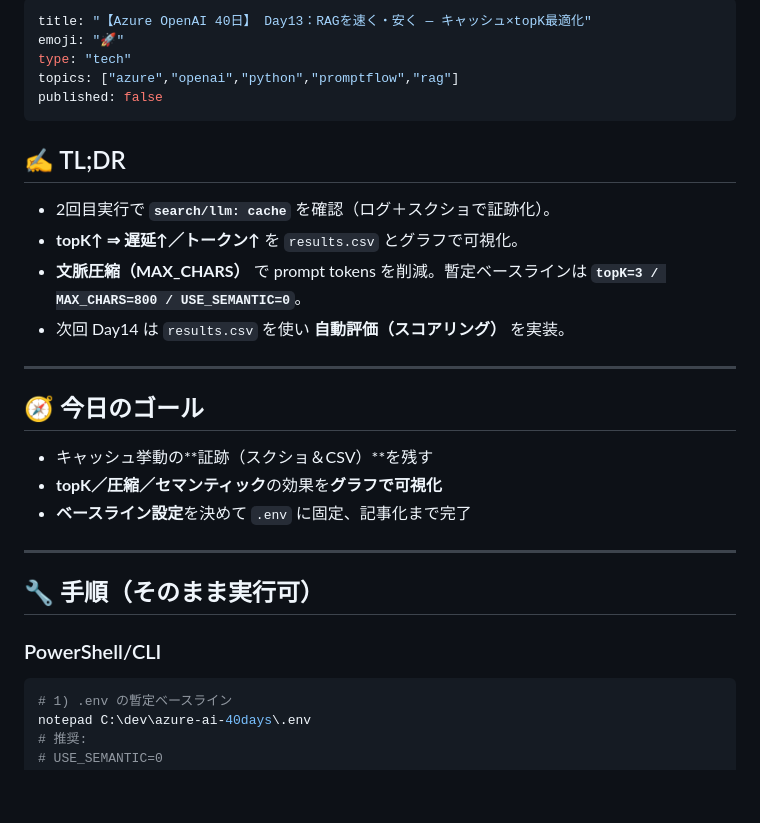
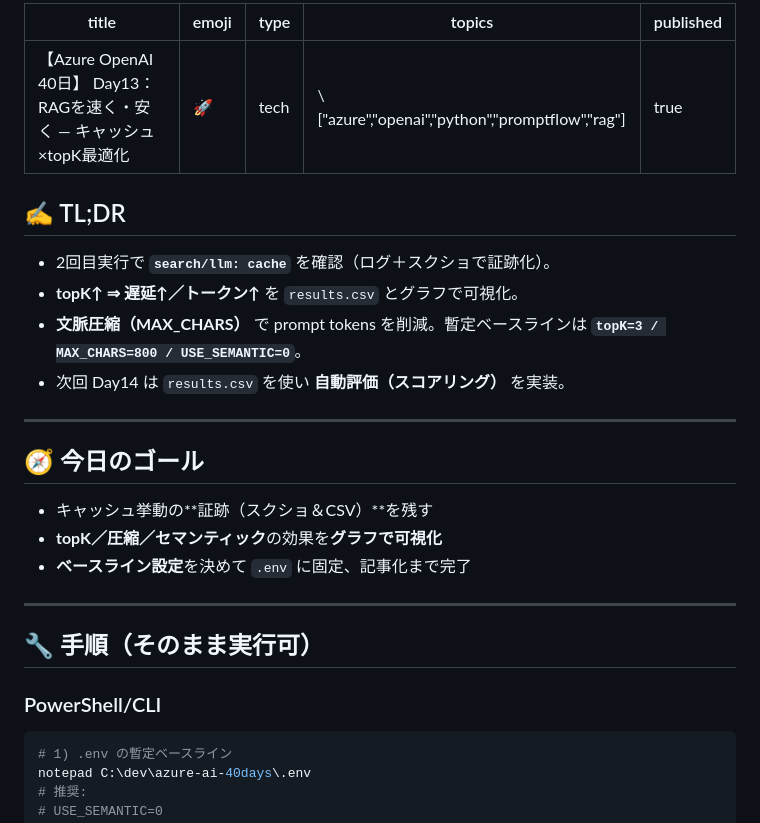
Before and after one commit to MasaU-Tech/azure-ai-40days, a Markdown page: articles/azure-openai-40days-day13-rag-cost-opt.md, the part around one of its changes. GitHub-like rendering; blank space fills up the shorter version.

````diff
--- a/articles/azure-openai-40days-day13-rag-cost-opt.md
+++ b/articles/azure-openai-40days-day13-rag-cost-opt.md
@@ -1,29 +1,33 @@
 ---
+
 title: "【Azure OpenAI 40日】 Day13：RAGを速く・安く — キャッシュ×topK最適化"
 emoji: "🚀"
 type: "tech"
-topics: ["azure","openai","python","promptflow","rag"]
-published: false
+topics: \["azure","openai","python","promptflow","rag"]
+published: true
 ---
 
 ## ✍️ TL;DR
-- 2回目実行で **`search/llm: cache`** を確認（ログ＋スクショで証跡化）。
-- **topK↑ ⇒ 遅延↑／トークン↑** を `results.csv` とグラフで可視化。
-- **文脈圧縮（MAX_CHARS）** で prompt tokens を削減。暫定ベースラインは **`topK=3 / MAX_CHARS=800 / USE_SEMANTIC=0`**。
-- 次回 Day14 は `results.csv` を使い **自動評価（スコアリング）** を実装。
+
+* 2回目実行で **`search/llm: cache`** を確認（ログ＋スクショで証跡化）。
+* **topK↑ ⇒ 遅延↑／トークン↑** を `results.csv` とグラフで可視化。
+* **文脈圧縮（MAX\_CHARS）** で prompt tokens を削減。暫定ベースラインは **`topK=3 / MAX_CHARS=800 / USE_SEMANTIC=0`**。
+* 次回 Day14 は `results.csv` を使い **自動評価（スコアリング）** を実装。
 
 ---
 
 ## 🧭 今日のゴール
-- キャッシュ挙動の**証跡（スクショ＆CSV）**を残す
-- **topK／圧縮／セマンティック**の効果を**グラフで可視化**
-- **ベースライン設定**を決めて `.env` に固定、記事化まで完了
+
+* キャッシュ挙動の\*\*証跡（スクショ＆CSV）\*\*を残す
+* **topK／圧縮／セマンティック**の効果を**グラフで可視化**
+* **ベースライン設定**を決めて `.env` に固定、記事化まで完了
 
 ---
 
 ## 🔧 手順（そのまま実行可）
 
 ### PowerShell/CLI
+
 ```powershell
 # 1) .env の暫定ベースライン
 notepad C:\dev\azure-ai-40days\.env
````
Also changed, not shown: other parts of articles/azure-openai-40days-day13-rag-cost-opt.md (+34 -19 lines).
